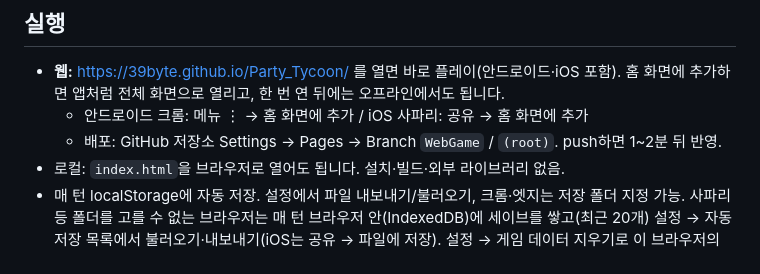
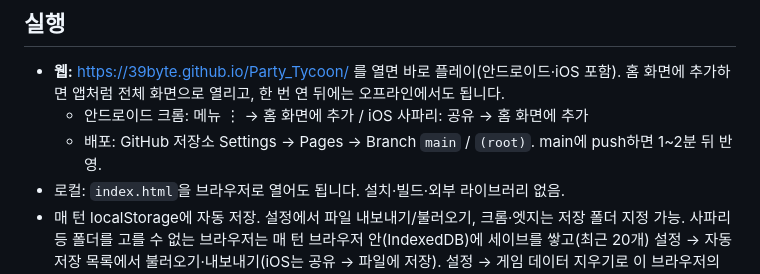
Before and after one commit to 39byte/Party_Tycoon, a Markdown page: README.md, the part around the change. GitHub-like rendering.

Commit message:
docs: GitHub Pages 배포 브랜치를 main으로 안내
Co-Authored-By: Claude Opus 5.5 <noreply@anthropic.com>

```diff
--- a/README.md
+++ b/README.md
@@ -6,7 +6,7 @@
 
 - **웹:** https://39byte.github.io/Party_Tycoon/ 를 열면 바로 플레이(안드로이드·iOS 포함). 홈 화면에 추가하면 앱처럼 전체 화면으로 열리고, 한 번 연 뒤에는 오프라인에서도 됩니다.
   - 안드로이드 크롬: 메뉴 ⋮ → 홈 화면에 추가 / iOS 사파리: 공유 → 홈 화면에 추가
-  - 배포: GitHub 저장소 Settings → Pages → Branch `WebGame` / `(root)`. push하면 1~2분 뒤 반영.
+  - 배포: GitHub 저장소 Settings → Pages → Branch `main` / `(root)`. main에 push하면 1~2분 뒤 반영.
 - 로컬: `index.html`을 브라우저로 열어도 됩니다. 설치·빌드·외부 라이브러리 없음.
 - 매 턴 localStorage에 자동 저장. 설정에서 파일 내보내기/불러오기, 크롬·엣지는 저장 폴더 지정 가능. 사파리 등 폴더를 고를 수 없는 브라우저는 매 턴 브라우저 안(IndexedDB)에 세이브를 쌓고(최근 20개) 설정 → 자동 저장 목록에서 불러오기·내보내기(iOS는 공유 → 파일에 저장). 설정 → 게임 데이터 지우기로 이 브라우저의 게임 데이터만 삭제.
 - 규칙 테스트: `node test.js`
```
